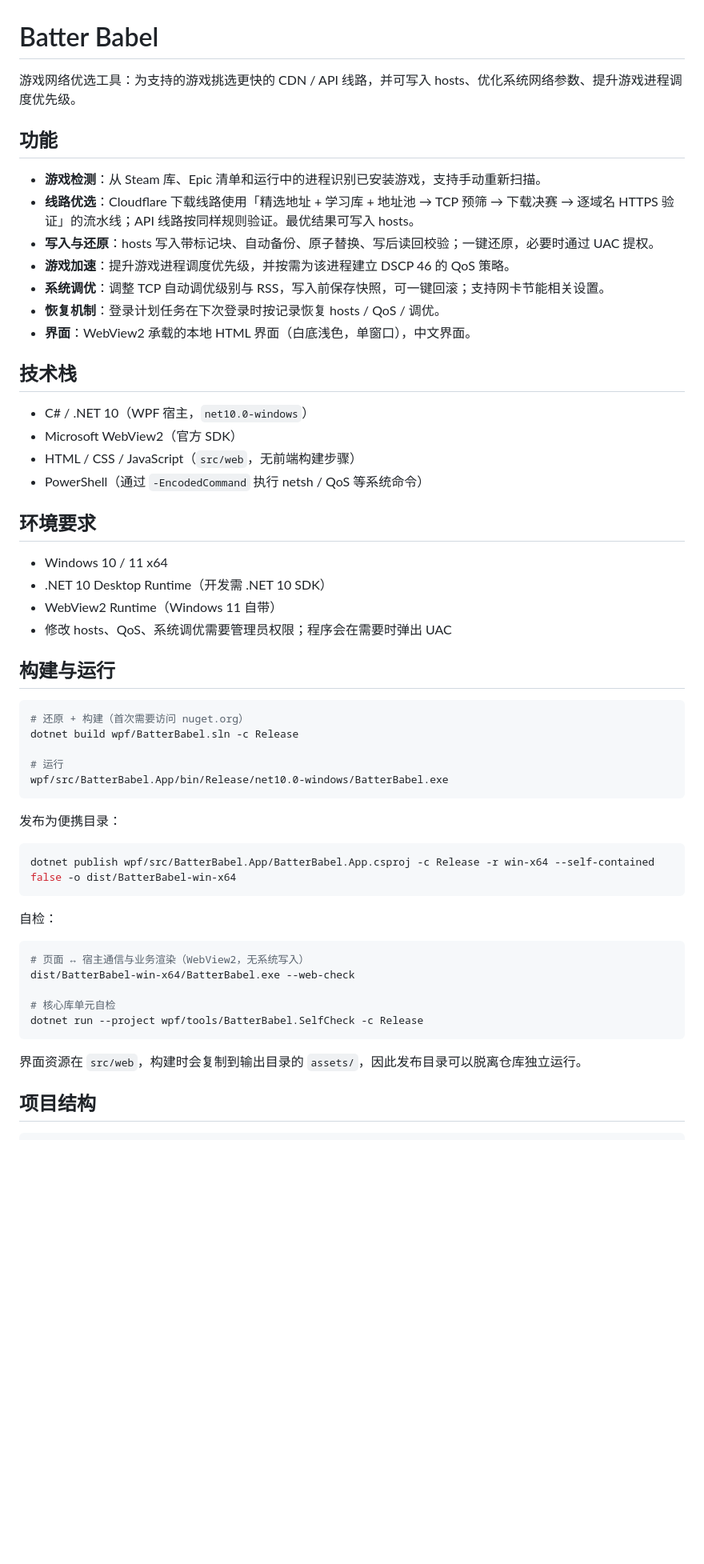
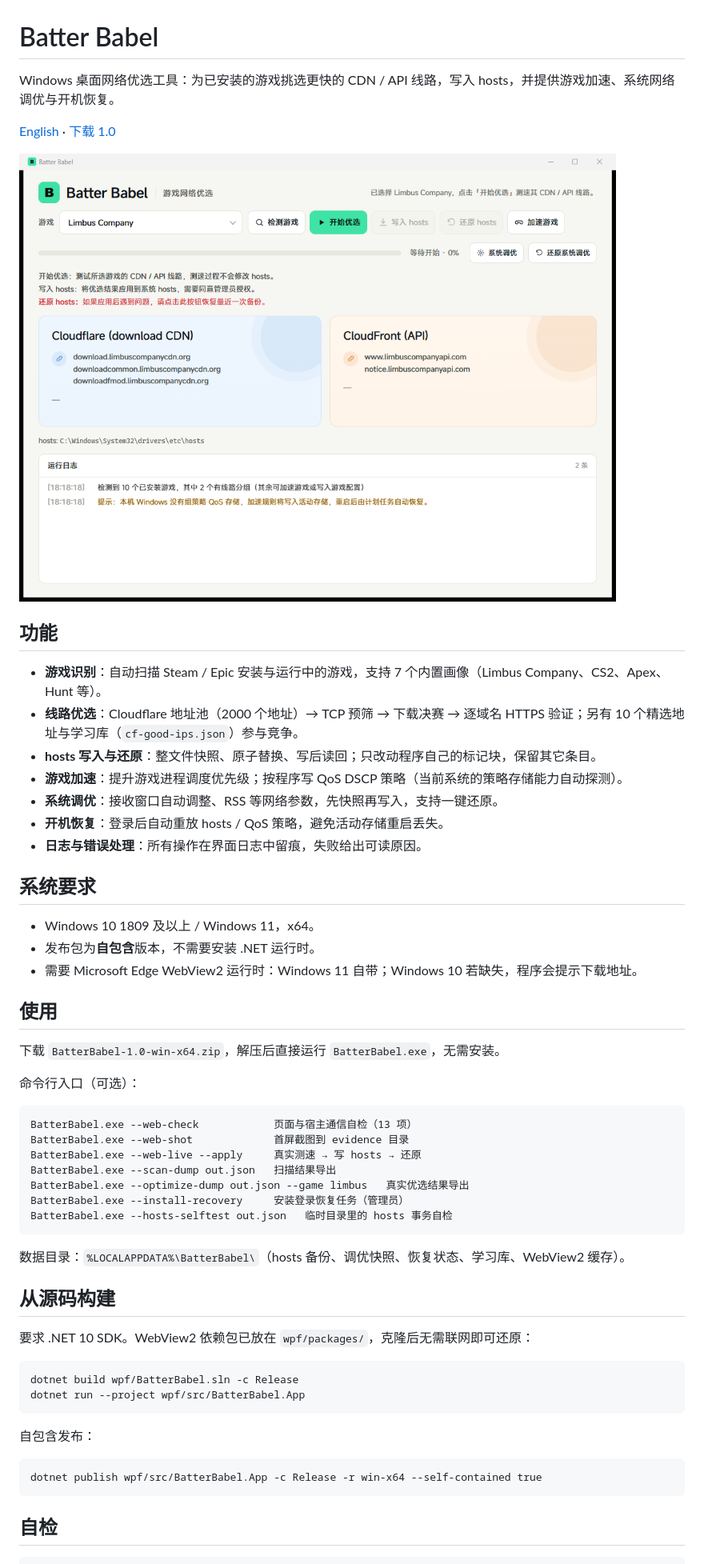
Before and after one commit to AZ7094/batter-babel, a Markdown page: README.md, the part around the change printed below. Shown: that part at 80% size. Rendered like a GitHub page; pictures changed too: docs/screenshot.png (added); blank space fills up the shorter version.

````diff
--- a/README.md
+++ b/README.md
@@ -1,59 +1,60 @@
 # Batter Babel
 
-游戏网络优选工具：为支持的游戏挑选更快的 CDN / API 线路，并可写入 hosts、优化系统网络参数、提升游戏进程调度优先级。
+Windows 桌面网络优选工具：为已安装的游戏挑选更快的 CDN / API 线路，写入 hosts，并提供游戏加速、系统网络调优与开机恢复。
+
+[English](README.en.md) · [下载 1.0](https://github.com/AZ7094/batter-babel/releases)
+
+![Batter Babel 界面](docs/screenshot.png)
 
 ## 功能
 
-- **游戏检测**：从 Steam 库、Epic 清单和运行中的进程识别已安装游戏，支持手动重新扫描。
-- **线路优选**：Cloudflare 下载线路使用「精选地址 + 学习库 + 地址池 → TCP 预筛 → 下载决赛 → 逐域名 HTTPS 验证」的流水线；API 线路按同样规则验证。最优结果可写入 hosts。
-- **写入与还原**：hosts 写入带标记块、自动备份、原子替换、写后读回校验；一键还原，必要时通过 UAC 提权。
-- **游戏加速**：提升游戏进程调度优先级，并按需为该进程建立 DSCP 46 的 QoS 策略。
-- **系统调优**：调整 TCP 自动调优级别与 RSS，写入前保存快照，可一键回滚；支持网卡节能相关设置。
-- **恢复机制**：登录计划任务在下次登录时按记录恢复 hosts / QoS / 调优。
-- **界面**：WebView2 承载的本地 HTML 界面（白底浅色，单窗口），中文界面。
+- **游戏识别**：自动扫描 Steam / Epic 安装与运行中的游戏，支持 7 个内置画像（Limbus Company、CS2、Apex、Hunt 等）。
+- **线路优选**：Cloudflare 地址池（2000 个地址）→ TCP 预筛 → 下载决赛 → 逐域名 HTTPS 验证；另有 10 个精选地址与学习库（`cf-good-ips.json`）参与竞争。
+- **hosts 写入与还原**：整文件快照、原子替换、写后读回；只改动程序自己的标记块，保留其它条目。
+- **游戏加速**：提升游戏进程调度优先级；按程序写 QoS DSCP 策略（当前系统的策略存储能力自动探测）。
+- **系统调优**：接收窗口自动调整、RSS 等网络参数，先快照再写入，支持一键还原。
+- **开机恢复**：登录后自动重放 hosts / QoS 策略，避免活动存储重启丢失。
+- **日志与错误处理**：所有操作在界面日志中留痕，失败给出可读原因。
 
-## 技术栈
+## 系统要求
 
-- C# / .NET 10（WPF 宿主，`net10.0-windows`）
-- Microsoft WebView2（官方 SDK）
-- HTML / CSS / JavaScript（`src/web`，无前端构建步骤）
-- PowerShell（通过 `-EncodedCommand` 执行 netsh / QoS 等系统命令）
+- Windows 10 1809 及以上 / Windows 11，x64。
+- 发布包为**自包含**版本，不需要安装 .NET 运行时。
+- 需要 Microsoft Edge WebView2 运行时：Windows 11 自带；Windows 10 若缺失，程序会提示下载地址。
 
-## 环境要求
+## 使用
 
-- Windows 10 / 11 x64
-- .NET 10 Desktop Runtime（开发需 .NET 10 SDK）
-- WebView2 Runtime（Windows 11 自带）
-- 修改 hosts、QoS、系统调优需要管理员权限；程序会在需要时弹出 UAC
+下载 `BatterBabel-1.0-win-x64.zip`，解压后直接运行 `BatterBabel.exe`，无需安装。
 
-## 构建与运行
+命令行入口（可选）：
 
-```powershell
-# 还原 + 构建（首次需要访问 nuget.org）
-dotnet build wpf/BatterBabel.sln -c Release
-
-# 运行
-wpf/src/BatterBabel.App/bin/Release/net10.0-windows/BatterBabel.exe
+```
+BatterBabel.exe --web-check            页面与宿主通信自检（13 项）
+BatterBabel.exe --web-shot             首屏截图到 evidence 目录
+BatterBabel.exe --web-live --apply     真实测速 → 写 hosts → 还原
+BatterBabel.exe --scan-dump out.json   扫描结果导出
+BatterBabel.exe --optimize-dump out.json --game limbus   真实优选结果导出
+BatterBabel.exe --install-recovery     安装登录恢复任务（管理员）
+BatterBabel.exe --hosts-selftest out.json   临时目录里的 hosts 事务自检
 ```
 
-发布为便携目录：
+数据目录：`%LOCALAPPDATA%\BatterBabel\`（hosts 备份、调优快照、恢复状态、学习库、WebView2 缓存）。
 
-```powershell
-dotnet publish wpf/src/BatterBabel.App/BatterBabel.App.csproj -c Release -r win-x64 --self-contained false -o dist/BatterBabel-win-x64
+## 从源码构建
+
+要求 .NET 10 SDK。WebView2 依赖包已放在 `wpf/packages/`，克隆后无需联网即可还原：
+
+```
+dotnet build wpf/BatterBabel.sln -c Release
+dotnet run --project wpf/src/BatterBabel.App
 ```
 
-自检：
+自包含发布：
 
-```powershell
-# 页面 ↔ 宿主通信与业务渲染（WebView2，无系统写入）
-dist/BatterBabel-win-x64/BatterBabel.exe --web-check
-
-# 核心库单元自检
-dotnet run --project wpf/tools/BatterBabel.SelfCheck -c Release
+```
+dotnet publish wpf/src/BatterBabel.App -c Release -r win-x64 --self-contained true
 ```
 
-界面资源在 `src/web`，构建时会复制到输出目录的 `assets/`，因此发布目录可以脱离仓库独立运行。
-
-## 项目结构
+## 自检
 
 ```
````
Also changed, not shown: other parts of README.md (+28 -11 lines), README.en.md (added, +92 -0 lines), 4 other files.
